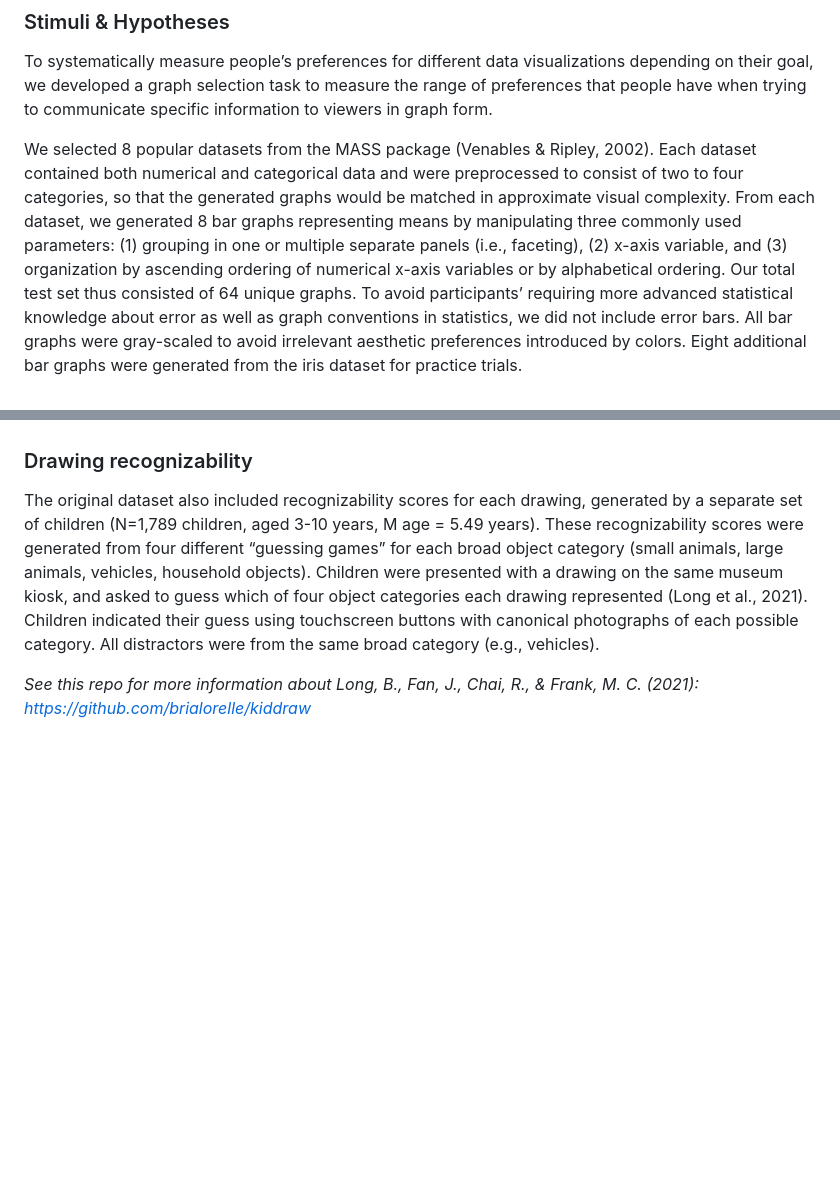
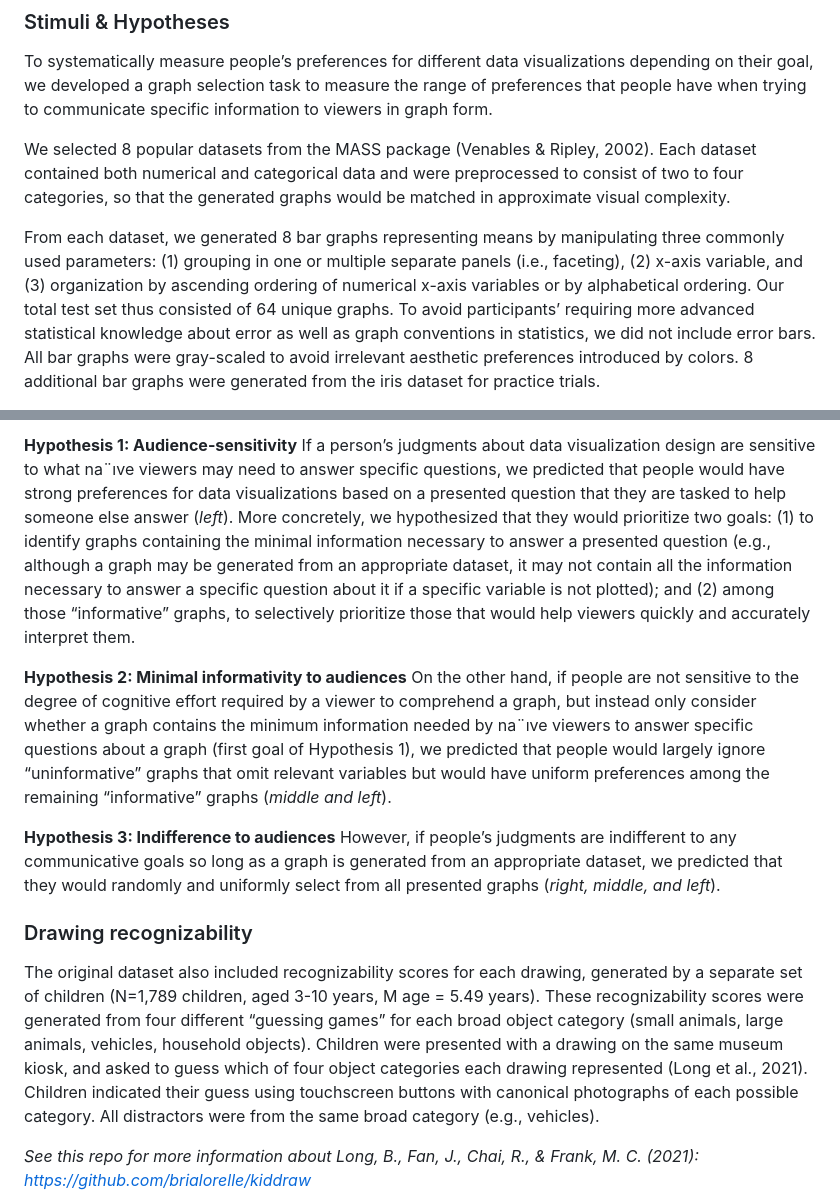
Before and after one commit to cogtoolslab/davinci_public2023, a Markdown page: README.md, 2 parts joined by grey strips. Drawn GitHub-style; blank space fills up the shorter version.

```diff
--- a/README.md
+++ b/README.md
@@ -15,6 +11,7 @@ To systematically measure people’s preferences for different data visualizatio
 
 We selected 8 popular datasets from the MASS package (Venables & Ripley, 2002).
 Each dataset contained both numerical and categorical data and were preprocessed to consist of two to four categories, so that the generated graphs would be matched in approximate visual complexity.
+
 From each dataset, we generated 8 bar graphs representing means by manipulating three commonly used parameters:
 (1) grouping in one or multiple separate panels (i.e., faceting),
 (2) x-axis variable, and
@@ -22,5 +19,5 @@ From each dataset, we generated 8 bar graphs representing means by manipulating
 Our total test set thus consisted of 64 unique graphs.
 To avoid participants’ requiring more advanced statistical knowledge about error as well as graph conventions in statistics, we did not include error bars.
 All bar graphs were gray-scaled to avoid irrelevant aesthetic preferences introduced by colors.
-Eight additional bar graphs were generated from the iris dataset for practice trials.
+8 additional bar graphs were generated from the iris dataset for practice trials.
 
@@ -27,4 +27,15 @@ Eight additional bar graphs were generated from the iris dataset for practice tr
 
+<b>Hypothesis 1: Audience-sensitivity</b>
+If a person’s judgments about data visualization design are sensitive to what na¨ıve viewers may need to answer specific questions, we predicted that people would have strong preferences for data visualizations based on a presented question that they are tasked to help someone else answer (<i>left</i>).
+More concretely, we hypothesized that they would prioritize two goals:
+(1) to identify graphs containing the minimal information necessary to answer a presented question (e.g., although a graph may be generated from an appropriate dataset, it may not contain all the information necessary to answer a specific question about it if a specific variable is not plotted); and
+(2) among those “informative” graphs, to selectively prioritize those that would help viewers quickly and accurately interpret them.
+
+<b>Hypothesis 2: Minimal informativity to audiences</b>
+On the other hand, if people are not sensitive to the degree of cognitive effort required by a viewer to comprehend a graph, but instead only consider whether a graph contains the minimum information needed by na¨ıve viewers to answer specific questions about a graph (first goal of Hypothesis 1), we predicted that people would largely ignore “uninformative” graphs that omit relevant variables but would have uniform preferences among the remaining “informative” graphs (<i>middle and left</i>).
+
+<b>Hypothesis 3: Indifference to audiences</b>
+However, if people’s judgments are indifferent to any communicative goals so long as a graph is generated from an appropriate dataset, we predicted that they would randomly and uniformly select from all presented graphs (<i>right, middle, and left</i>).
 
 ### Drawing recognizability
 
```
Also changed, not shown: other parts of README.md (+3 -4 lines).
